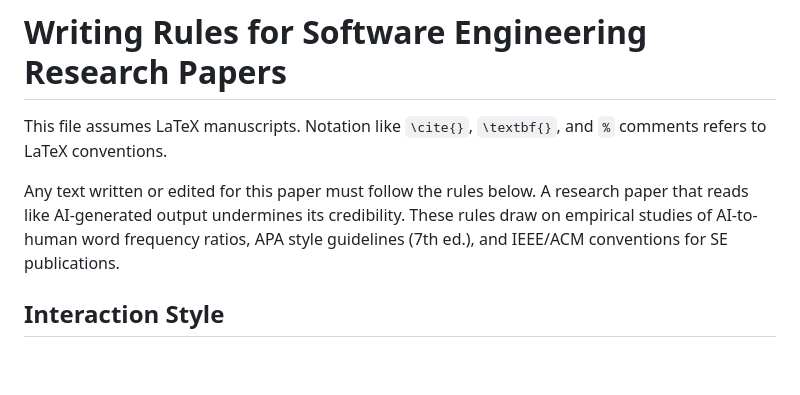
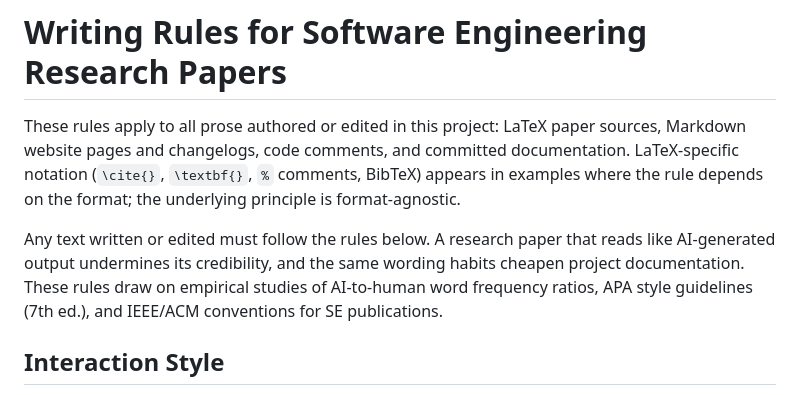
Before and after one commit to se-uhd/llm-guidelines-paper, a Markdown page: WRITING.md, the part around the change. Drawn GitHub-style; blank space fills up the shorter version.

Commit message:
Broaden WRITING.md scope to all prose, not just LaTeX
Most rules already apply format-agnostically (banned words,
sentence variance, tone, terminology); only citations, quotes,
and BibTeX are LaTeX-specific. Reframes the opening and updates
the CLAUDE.md pointer to cover Markdown, comments, and commit
messages as well.

Co-Authored-By: Claude Opus 4.7 (1M context) <noreply@anthropic.com>

```diff
--- a/WRITING.md
+++ b/WRITING.md
@@ -1,8 +1,8 @@
 # Writing Rules for Software Engineering Research Papers
 
-This file assumes LaTeX manuscripts. Notation like `\cite{}`, `\textbf{}`, and `%` comments refers to LaTeX conventions.
+These rules apply to all prose authored or edited in this project: LaTeX paper sources, Markdown website pages and changelogs, code comments, and committed documentation. LaTeX-specific notation (`\cite{}`, `\textbf{}`, `%` comments, BibTeX) appears in examples where the rule depends on the format; the underlying principle is format-agnostic.
 
-Any text written or edited for this paper must follow the rules below. A research paper that reads like AI-generated output undermines its credibility. These rules draw on empirical studies of AI-to-human word frequency ratios, APA style guidelines (7th ed.), and IEEE/ACM conventions for SE publications.
+Any text written or edited must follow the rules below. A research paper that reads like AI-generated output undermines its credibility, and the same wording habits cheapen project documentation. These rules draw on empirical studies of AI-to-human word frequency ratios, APA style guidelines (7th ed.), and IEEE/ACM conventions for SE publications.
 
 ## Interaction Style
 
```
Also changed, not shown: CLAUDE.md (+1 -1 lines).
